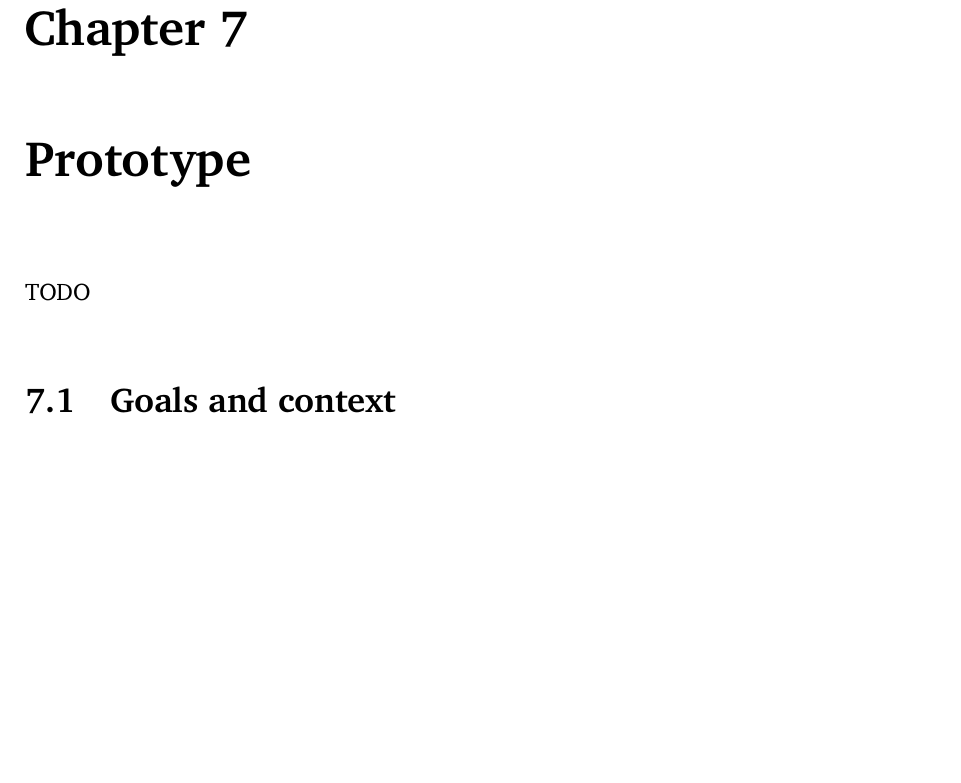
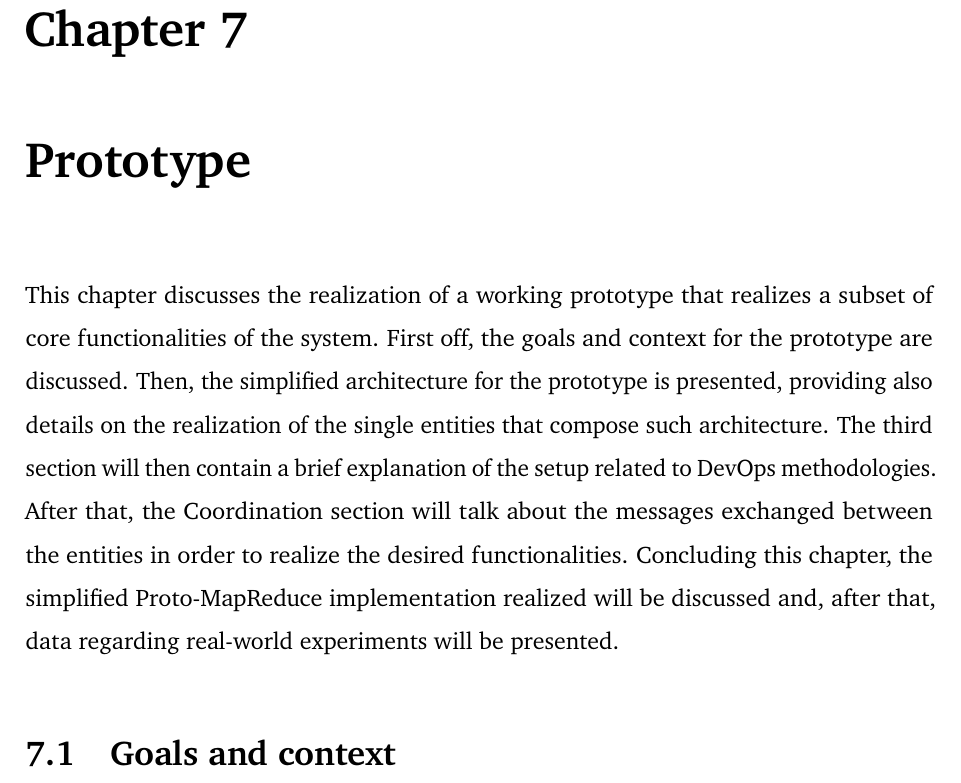
Before and after one commit to Tale152/master-thesis, a LaTeX thesis (main.tex, which reads document/chapters/chapter_7/chapter_7.tex): part of page 109 of 121 before the commit and part of page 109 of 122 after it, cut so that both start at the same text, the shorter picture padded with empty space. Compiled offline with pdfLaTeX.

Commit message:
written ch 7 introduction

```diff
--- a/document/chapters/chapter_7/chapter_7.tex
+++ b/document/chapters/chapter_7/chapter_7.tex
@@ -1,5 +1,5 @@
 \chapter{Prototype}
-TODO
+This chapter discusses the realization of a working prototype that realizes a subset of core functionalities of the system. First off, the goals and context for the prototype are discussed. Then, the simplified architecture for the prototype is presented, providing also details on the realization of the single entities that compose such architecture. The third section will then contain a brief explanation of the setup related to DevOps methodologies. After that, the Coordination section will talk about the messages exchanged between the entities in order to realize the desired functionalities. Concluding this chapter, the simplified Proto-MapReduce implementation realized will be discussed and, after that, data regarding real-world experiments will be presented.
 
 \input{document/chapters/chapter_7/sections/1_goals_and_context.tex}
 \input{document/chapters/chapter_7/sections/2_simplified_architecture.tex}
```
